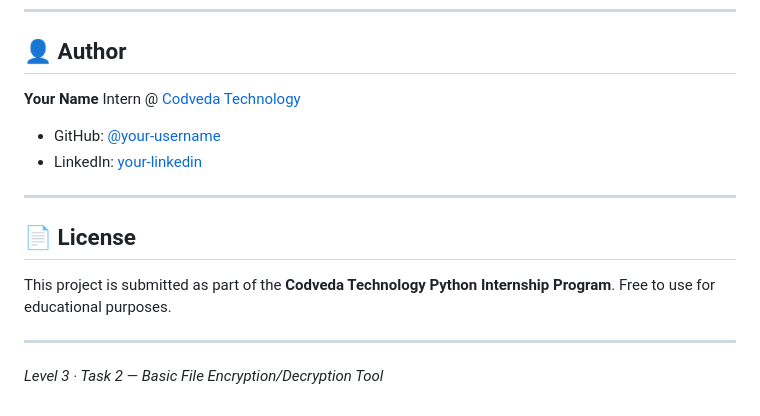
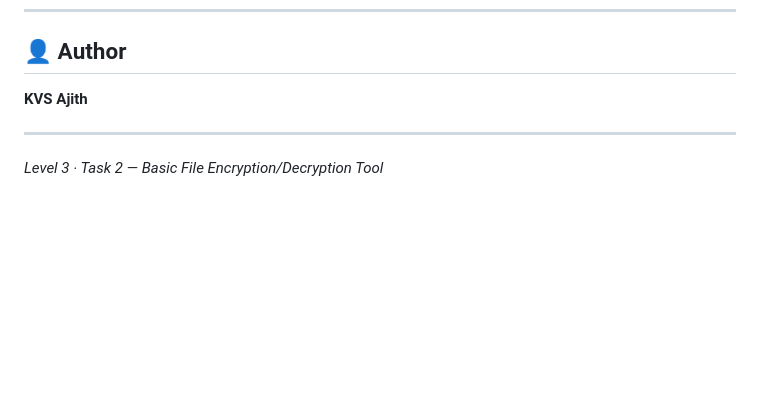
Before and after one commit to kvsajith34/Codveda-Technologies, a Markdown page: A-Task2-File_Encryption/README.MD, the part around the change. Rendered like a GitHub page; blank space fills up the shorter version.

```diff
--- a/A-Task2-File_Encryption/README.MD
+++ b/A-Task2-File_Encryption/README.MD
@@ -202,17 +202,7 @@ python file_encryptor.py
 
 ## 👤 Author
 
-**Your Name**
-Intern @ [Codveda Technology](https://codveda.com)
-- GitHub: [@your-username](https://github.com/your-username)
-- LinkedIn: [your-linkedin](https://linkedin.com/in/your-linkedin)
-
----
-
-## 📄 License
-
-This project is submitted as part of the **Codveda Technology Python Internship Program**.
-Free to use for educational purposes.
+**KVS Ajith**
 
 ---
 
```
